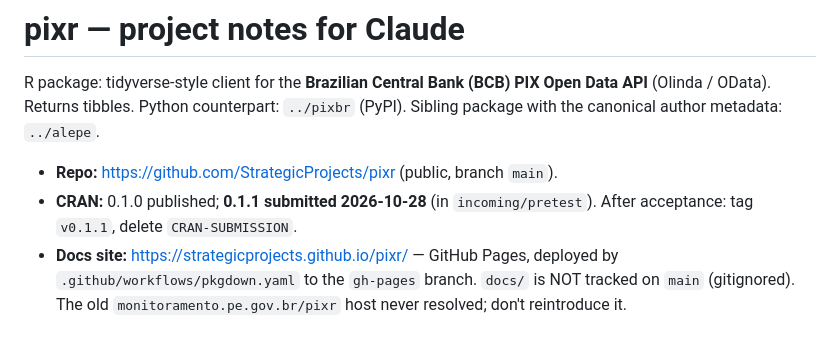
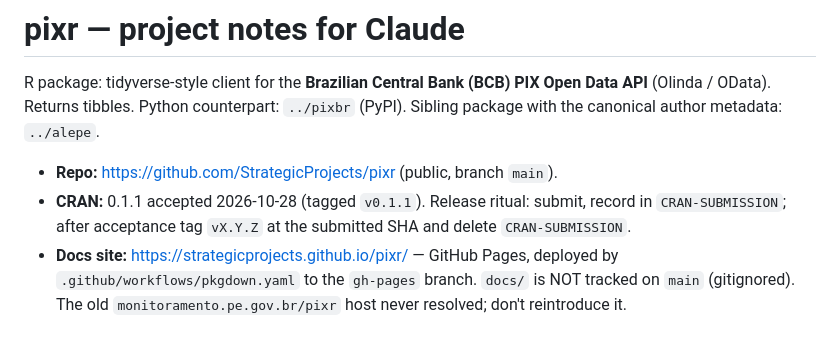
Before and after one commit to StrategicProjects/pixr, a Markdown page: CLAUDE.md, the part around the change. Rendered like a GitHub page.

Commit message:
Update CLAUDE.md: 0.1.1 is accepted on CRAN
Co-Authored-By: Claude Fable 5 <noreply@anthropic.com>

```diff
--- a/CLAUDE.md
+++ b/CLAUDE.md
@@ -6,8 +6,9 @@ Open Data API** (Olinda / OData). Returns tibbles. Python counterpart:
 `../alepe`.
 
 - **Repo:** https://github.com/StrategicProjects/pixr (public, branch `main`).
-- **CRAN:** 0.1.0 published; **0.1.1 submitted 2026-10-28** (in `incoming/pretest`).
-  After acceptance: tag `v0.1.1`, delete `CRAN-SUBMISSION`.
+- **CRAN:** 0.1.1 accepted 2026-10-28 (tagged `v0.1.1`). Release ritual:
+  submit, record in `CRAN-SUBMISSION`; after acceptance tag `vX.Y.Z` at the
+  submitted SHA and delete `CRAN-SUBMISSION`.
 - **Docs site:** https://strategicprojects.github.io/pixr/ — GitHub Pages,
   deployed by `.github/workflows/pkgdown.yaml` to the `gh-pages` branch.
   `docs/` is NOT tracked on `main` (gitignored). The old
```
